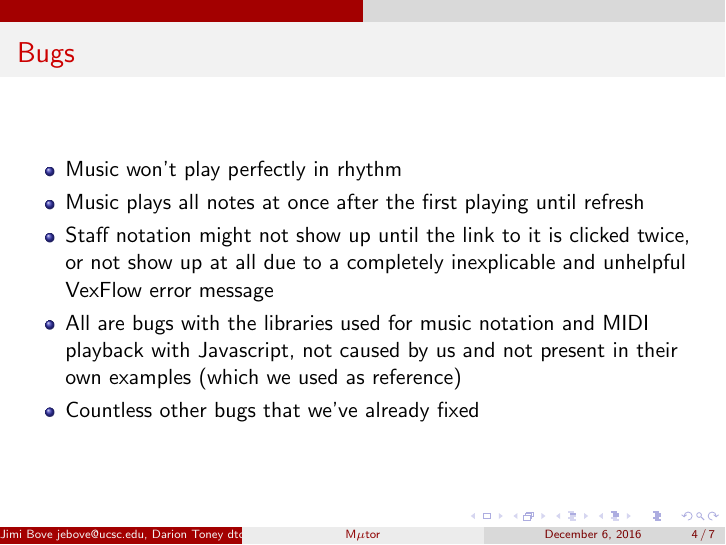
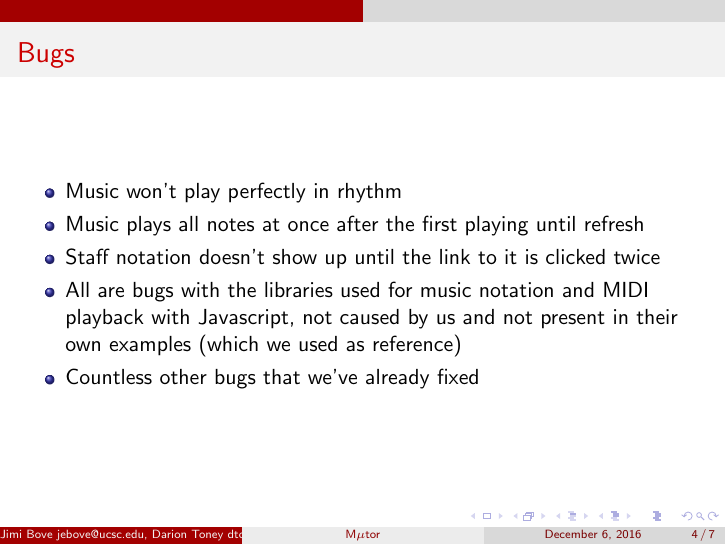
Before and after one commit to gwemmie/cmps-183, LaTeX slides (Presentation/presentation.tex): page 4 of 7. Compiled offline with pdfLaTeX.

Commit message:
fixed another bug

```diff
--- a/Presentation/presentation.tex
+++ b/Presentation/presentation.tex
@@ -33,7 +33,7 @@
 \begin{itemize}
   \item Music won't play perfectly in rhythm
   \item Music plays all notes at once after the first playing until refresh
-  \item Staff notation might not show up until the link to it is clicked twice, or not show up at all due to a completely inexplicable and unhelpful VexFlow error message
+  \item Staff notation doesn't show up until the link to it is clicked twice
   \item All are bugs with the libraries used for music notation and MIDI playback with Javascript, not caused by us and not present in their own examples (which we used as reference)
   \item Countless other bugs that we've already fixed
 \end{itemize}
```
Also changed, not shown: Presentation/presentation.pdf, 1 other file.
